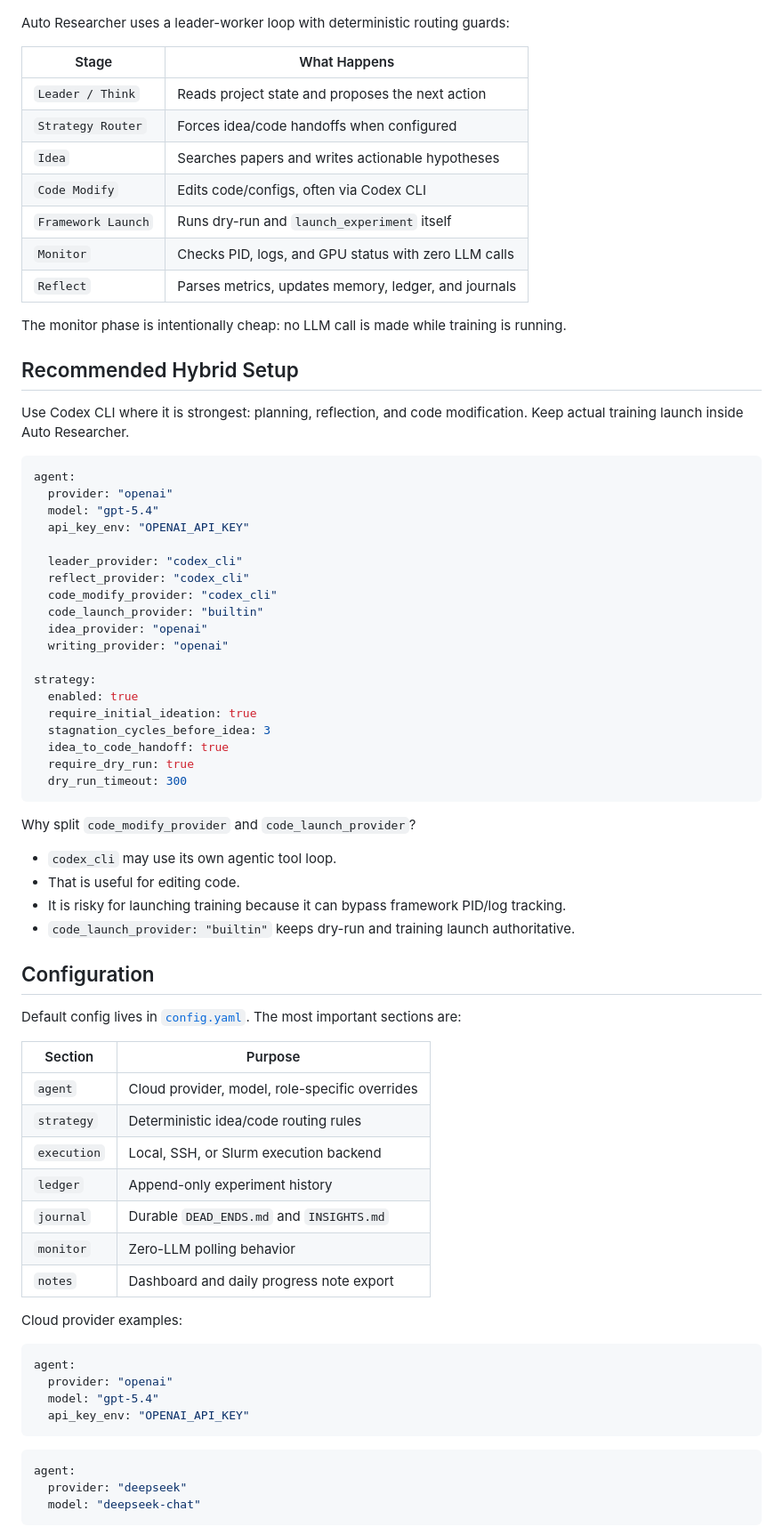
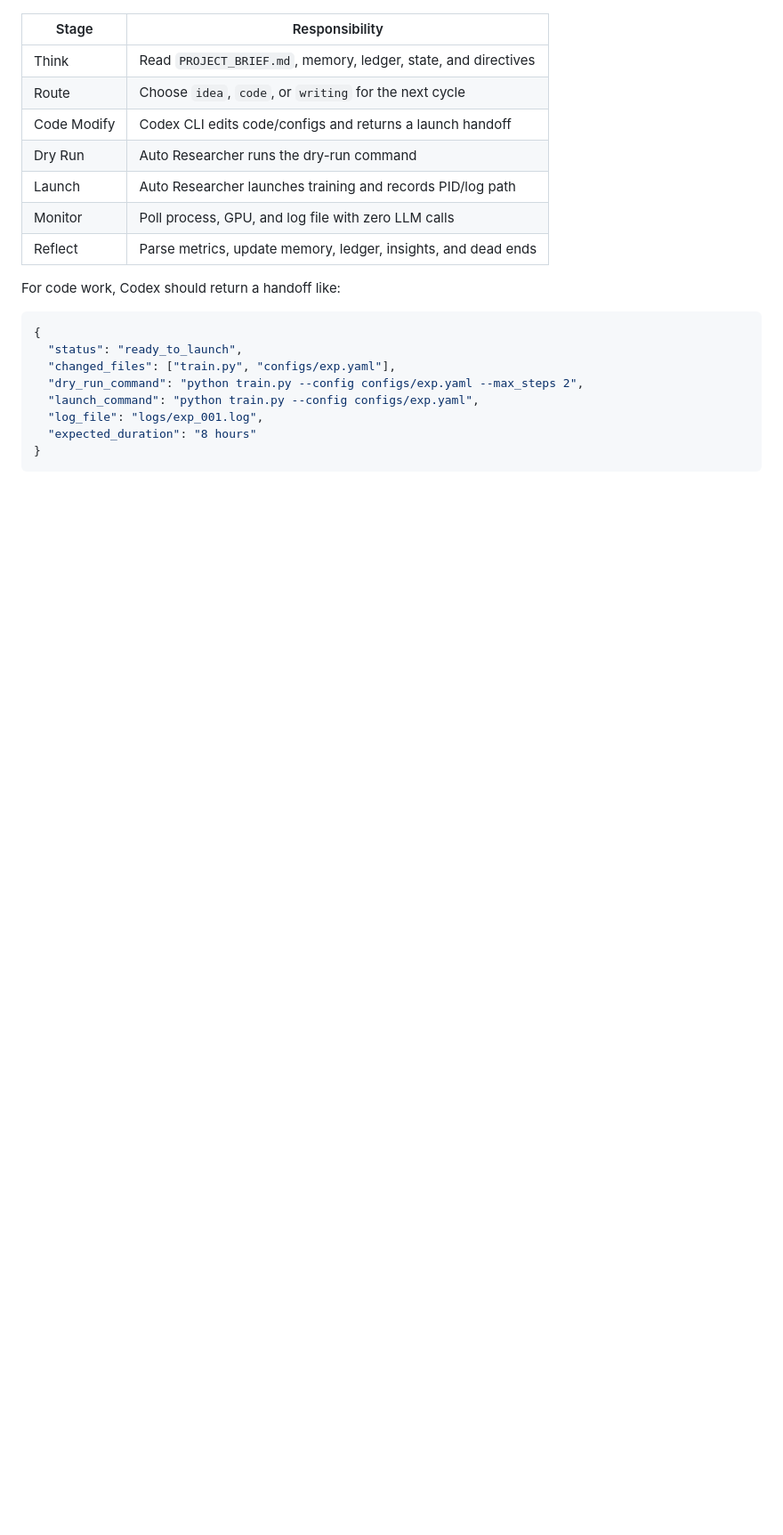
Before and after one commit to shaopengDaJiDaLi/auto_researcher, a Markdown page: README.md, the part around one of its changes. Shown at 89% size. Drawn GitHub-style; blank space fills up the shorter version.

````diff
--- a/README.md
+++ b/README.md
@@ -111,79 +215,26 @@ python -m auto_researcher.runner \
   <img src="assets/readme/architecture.png" alt="Auto Researcher architecture" width="900"/>
 </p>
 
-Auto Researcher uses a leader-worker loop with deterministic routing guards:
+| Stage | Responsibility |
+|-------|----------------|
+| Think | Read `PROJECT_BRIEF.md`, memory, ledger, state, and directives |
+| Route | Choose `idea`, `code`, or `writing` for the next cycle |
+| Code Modify | Codex CLI edits code/configs and returns a launch handoff |
+| Dry Run | Auto Researcher runs the dry-run command |
+| Launch | Auto Researcher launches training and records PID/log path |
+| Monitor | Poll process, GPU, and log file with zero LLM calls |
+| Reflect | Parse metrics, update memory, ledger, insights, and dead ends |
 
-| Stage | What Happens |
-|-------|--------------|
-| `Leader / Think` | Reads project state and proposes the next action |
-| `Strategy Router` | Forces idea/code handoffs when configured |
-| `Idea` | Searches papers and writes actionable hypotheses |
-| `Code Modify` | Edits code/configs, often via Codex CLI |
-| `Framework Launch` | Runs dry-run and `launch_experiment` itself |
-| `Monitor` | Checks PID, logs, and GPU status with zero LLM calls |
-| `Reflect` | Parses metrics, updates memory, ledger, and journals |
+For code work, Codex should return a handoff like:
 
-The monitor phase is intentionally cheap: no LLM call is made while training is running.
-
-## Recommended Hybrid Setup
-
-Use Codex CLI where it is strongest: planning, reflection, and code modification. Keep actual training launch inside Auto Researcher.
-
-```yaml
-agent:
-  provider: "openai"
-  model: "gpt-5.4"
-  api_key_env: "OPENAI_API_KEY"
-
-  leader_provider: "codex_cli"
-  reflect_provider: "codex_cli"
-  code_modify_provider: "codex_cli"
-  code_launch_provider: "builtin"
-  idea_provider: "openai"
-  writing_provider: "openai"
-
-strategy:
-  enabled: true
-  require_initial_ideation: true
-  stagnation_cycles_before_idea: 3
-  idea_to_code_handoff: true
-  require_dry_run: true
-  dry_run_timeout: 300
+```json
+{
+  "status": "ready_to_launch",
+  "changed_files": ["train.py", "configs/exp.yaml"],
+  "dry_run_command": "python train.py --config configs/exp.yaml --max_steps 2",
+  "launch_command": "python train.py --config configs/exp.yaml",
+  "log_file": "logs/exp_001.log",
+  "expected_duration": "8 hours"
+}
 ```
 
-Why split `code_modify_provider` and `code_launch_provider`?
-
-- `codex_cli` may use its own agentic tool loop.
-- That is useful for editing code.
-- It is risky for launching training because it can bypass framework PID/log tracking.
-- `code_launch_provider: "builtin"` keeps dry-run and training launch authoritative.
-
-## Configuration
-
-Default config lives in [`config.yaml`](config.yaml). The most important sections are:
-
-| Section | Purpose |
-|---------|---------|
-| `agent` | Cloud provider, model, role-specific overrides |
-| `strategy` | Deterministic idea/code routing rules |
-| `execution` | Local, SSH, or Slurm execution backend |
-| `ledger` | Append-only experiment history |
-| `journal` | Durable `DEAD_ENDS.md` and `INSIGHTS.md` |
-| `monitor` | Zero-LLM polling behavior |
-| `notes` | Dashboard and daily progress note export |
-
-Cloud provider examples:
-
-```yaml
-agent:
-  provider: "openai"
-  model: "gpt-5.4"
-  api_key_env: "OPENAI_API_KEY"
-```
-
-```yaml
-agent:
-  provider: "deepseek"
-  model: "deepseek-chat"
-```
-
````
Also changed, not shown: other parts of README.md (+178 -103 lines).
